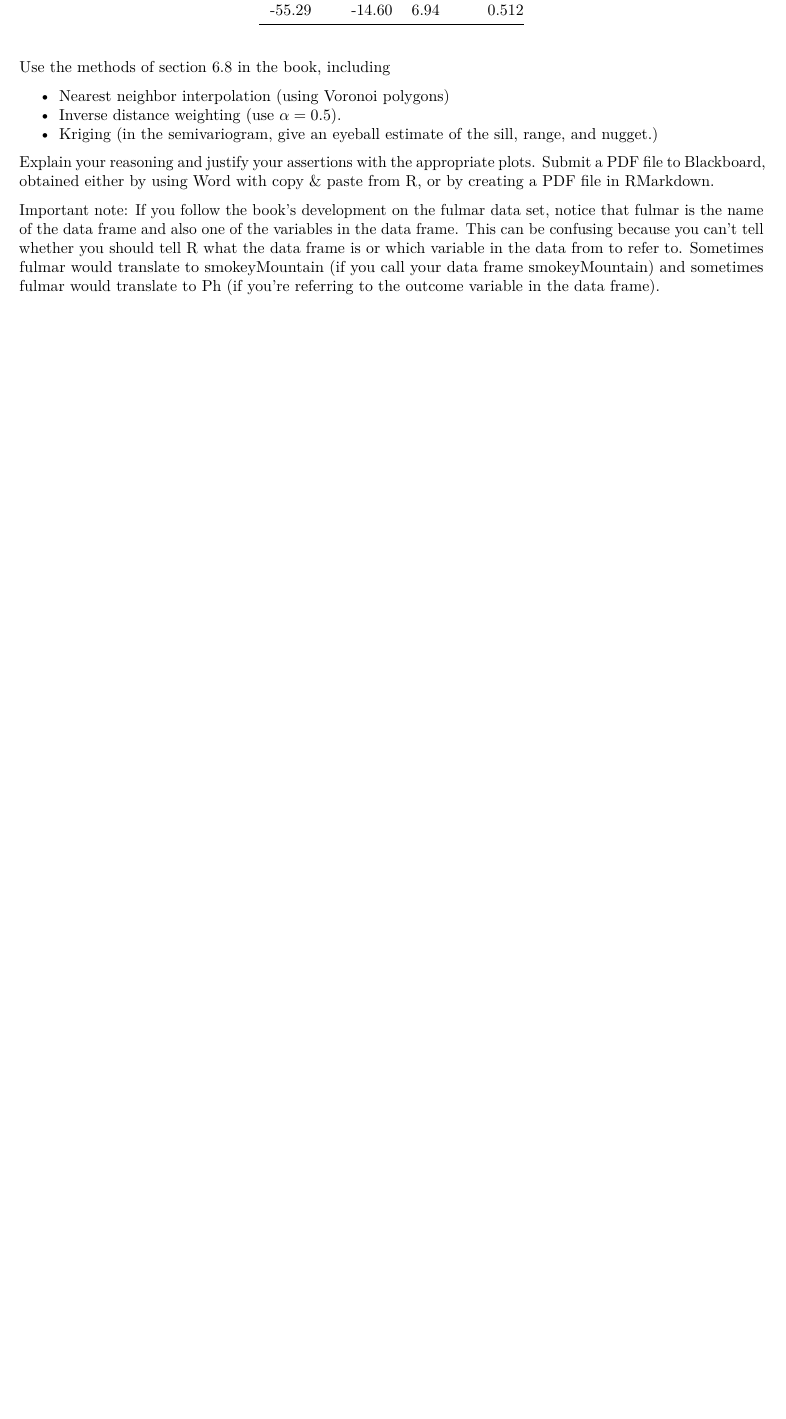
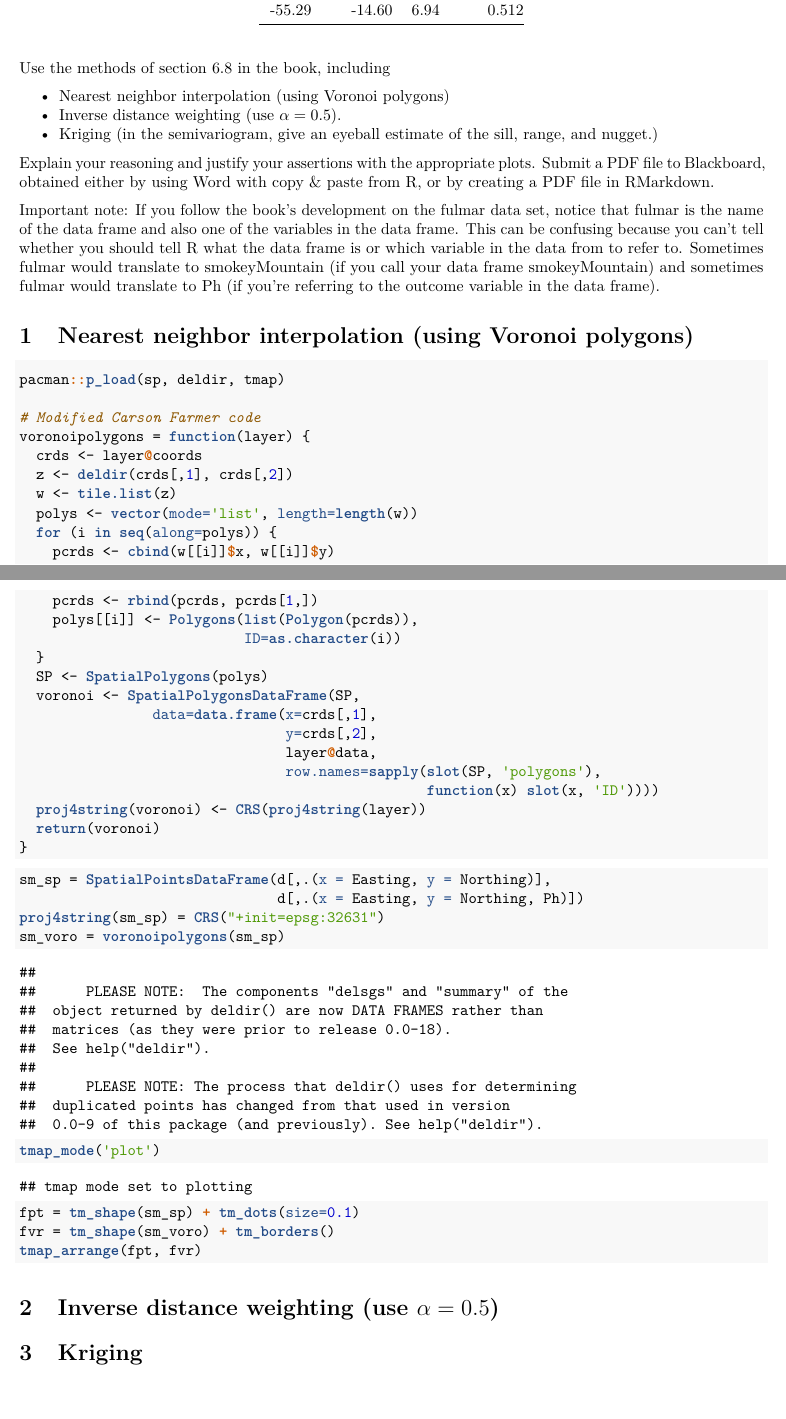
Before and after one commit to caimiao0714/BST6200_Spatial_Statistics, an R Markdown document (Homework3_Miao_Cai.Rmd): part of the page before the commit and two parts of pages 1 and 2 of 3 after it, the two joined at a grey line, cut so that both start at the same text, the shorter picture padded with empty space. The pictures show the output file Homework3_Miao_Cai.pdf that the author committed with the source.

Commit message:
add nearest neighbor interpolation

````diff
--- a/Homework3_Miao_Cai.Rmd
+++ b/Homework3_Miao_Cai.Rmd
@@ -5,9 +5,11 @@ title: |
 author: "Miao Cai"
 date: "4/2/2020"
 output:
-  pdf_document: default
+  pdf_document:
+    number_sections: true
 header-includes:
   - \usepackage{booktabs}
+  - \usepackage{float}
 ---
 
 ```{r setup, include=FALSE}
@@ -32,3 +34,64 @@ Use the methods of section 6.8 in the book, including
 Explain your reasoning and justify your assertions with the appropriate plots. Submit a PDF file to Blackboard, obtained either by using Word with copy & paste from R, or by creating a PDF file in RMarkdown.
 
 Important note: If you follow the book's development on the fulmar data set, notice that fulmar is the name of the data frame and also one of the variables in the data frame. This can be confusing because you can’t tell whether you should tell R what the data frame is or which variable in the data from to refer to. Sometimes fulmar would translate to smokeyMountain (if you call your data frame smokeyMountain) and sometimes fulmar would translate to Ph (if you're referring to the outcome variable in the data frame).
+
+<!--
+Second, for the homework on the smokey mountain data, use only the (easting,northing) data, and of course the ph data.  The z variable (elevation) might come into play in a more thorough analysis, but I'm not asking you to do this.
+-->
+
+Nearest neighbor interpolation (using Voronoi polygons)
+=======================================================
+
+```{r}
+pacman::p_load(sp, deldir, tmap)
+
+# Modified Carson Farmer code
+voronoipolygons = function(layer) {
+  crds <- layer@coords
+  z <- deldir(crds[,1], crds[,2])
+  w <- tile.list(z)
+  polys <- vector(mode='list', length=length(w))
+  for (i in seq(along=polys)) {
+    pcrds <- cbind(w[[i]]$x, w[[i]]$y)
+    pcrds <- rbind(pcrds, pcrds[1,])
+    polys[[i]] <- Polygons(list(Polygon(pcrds)),
+                           ID=as.character(i))
+  }
+  SP <- SpatialPolygons(polys)
+  voronoi <- SpatialPolygonsDataFrame(SP,
+                data=data.frame(x=crds[,1],
+                                y=crds[,2],
+                                layer@data,
+                                row.names=sapply(slot(SP, 'polygons'),
+                                                 function(x) slot(x, 'ID'))))
+  proj4string(voronoi) <- CRS(proj4string(layer))
+  return(voronoi)
+}
+```
+
+
+```{r fig.cap='Nearest neighbour interpolation of the smokey mountain data: (left) points; (right) Voronoi diagram'}
+sm_sp = SpatialPointsDataFrame(d[,.(x = Easting, y = Northing)],
+                               d[,.(x = Easting, y = Northing, Ph)])
+proj4string(sm_sp) = CRS("+init=epsg:32631")
+sm_voro = voronoipolygons(sm_sp)
+
+tmap_mode('plot')
+fpt = tm_shape(sm_sp) + tm_dots(size=0.1)
+fvr = tm_shape(sm_voro) + tm_borders()
+tmap_arrange(fpt, fvr)
+```
+
+
+Inverse distance weighting (use $\alpha = 0.5$)
+===============================================
+
+
+
+
+
+
+
+
+Kriging
+=======
````
Also changed, not shown: Homework3_Miao_Cai.pdf, Homework3_Miao_Cai.Rmd (2 more changed lines).
